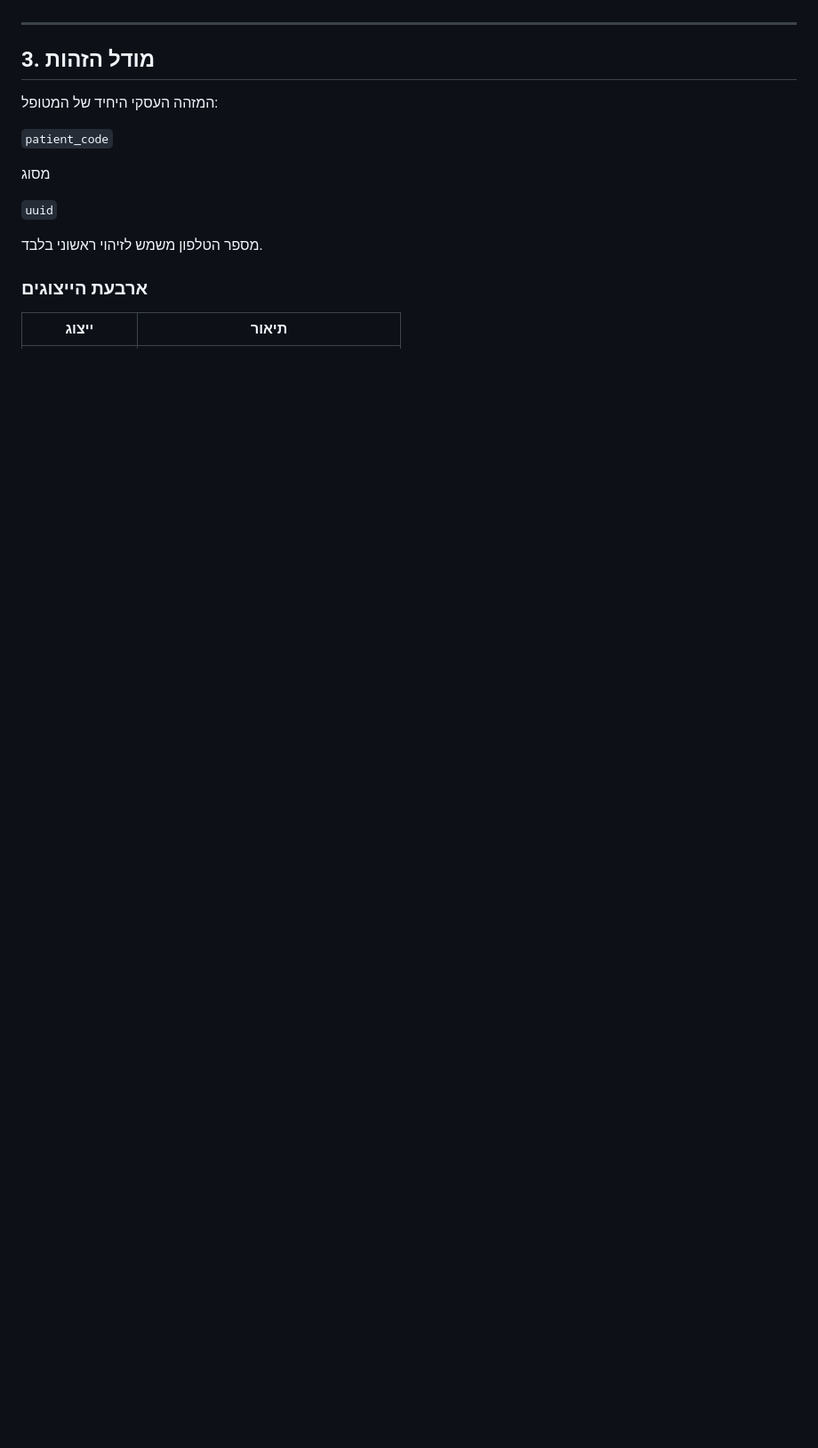
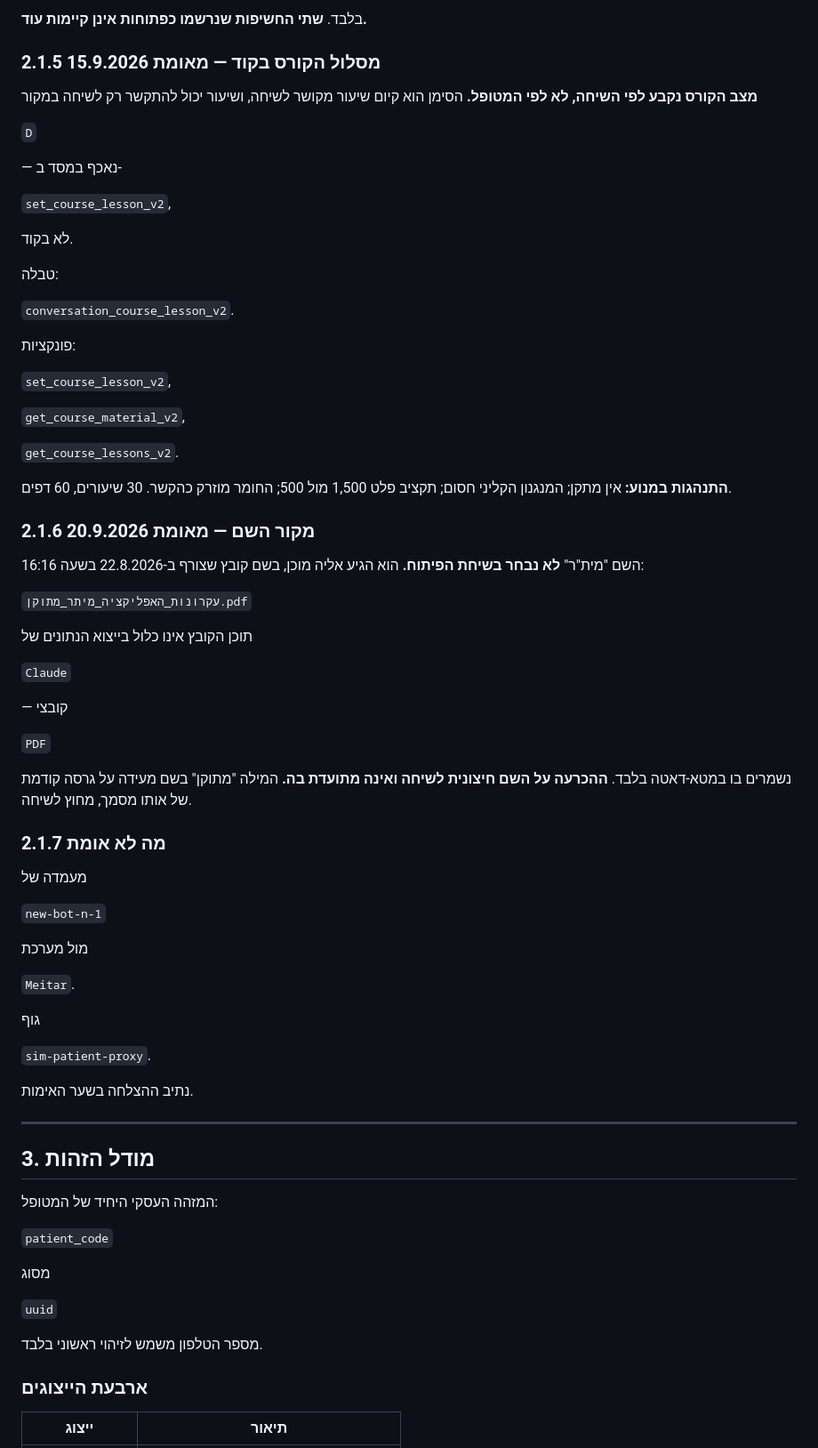
Before and after one commit to yaki-tamir-levy/landbot-runner, a Markdown page: PROJECT_GUIDE.md, the part around one of its changes. Shown at 89% size. Rendered like a GitHub page; blank space fills up the shorter version.

```diff
--- a/PROJECT_GUIDE.md
+++ b/PROJECT_GUIDE.md
@@ -71,3 +231,66 @@
+בלבד. **שתי החשיפות שנרשמו כפתוחות אינן קיימות עוד.**
+
+### 2.1.5 מסלול הקורס בקוד — מאומת 15.9.2026
+
+**מצב הקורס נקבע לפי השיחה, לא לפי המטופל.** הסימן הוא קיום שיעור מקושר
+לשיחה, ושיעור יכול להתקשר רק לשיחה במקור
+
+`D`
+
+— נאכף במסד ב-
+
+`set_course_lesson_v2`,
+
+לא בקוד.
+
+טבלה:
+
+`conversation_course_lesson_v2`.
+
+פונקציות:
+
+`set_course_lesson_v2`,
+
+`get_course_material_v2`,
+
+`get_course_lessons_v2`.
+
+**התנהגות במנוע:** אין מתקן; המנגנון הקליני חסום; תקציב פלט 1,500 מול 500;
+החומר מוזרק כהקשר. 30 שיעורים, 60 דפים.
+
+### 2.1.6 מקור השם — מאומת 20.9.2026
+
+השם "מית"ר" **לא נבחר בשיחת הפיתוח.** הוא הגיע אליה מוכן, בשם קובץ שצורף
+ב-22.8.2026 בשעה 16:16:
+
+`עקרונות_האפליקציה_מיתר_מתוקן.pdf`
+
+תוכן הקובץ אינו כלול בייצוא הנתונים של
+
+`Claude`
+
+— קובצי
+
+`PDF`
+
+נשמרים בו במטא-דאטה בלבד. **ההכרעה על השם חיצונית לשיחה ואינה מתועדת בה.**
+המילה "מתוקן" בשם מעידה על גרסה קודמת של אותו מסמך, מחוץ לשיחה.
+
+### 2.1.7 מה לא אומת
+
+מעמדה של
+
+`new-bot-n-1`
+
+מול מערכת
+
+`Meitar`.
+
+גוף
+
+`sim-patient-proxy`.
+
+נתיב ההצלחה בשער האימות.
 
 ---
 
```
Also changed, not shown: other parts of PROJECT_GUIDE.md (+173 -13 lines).
